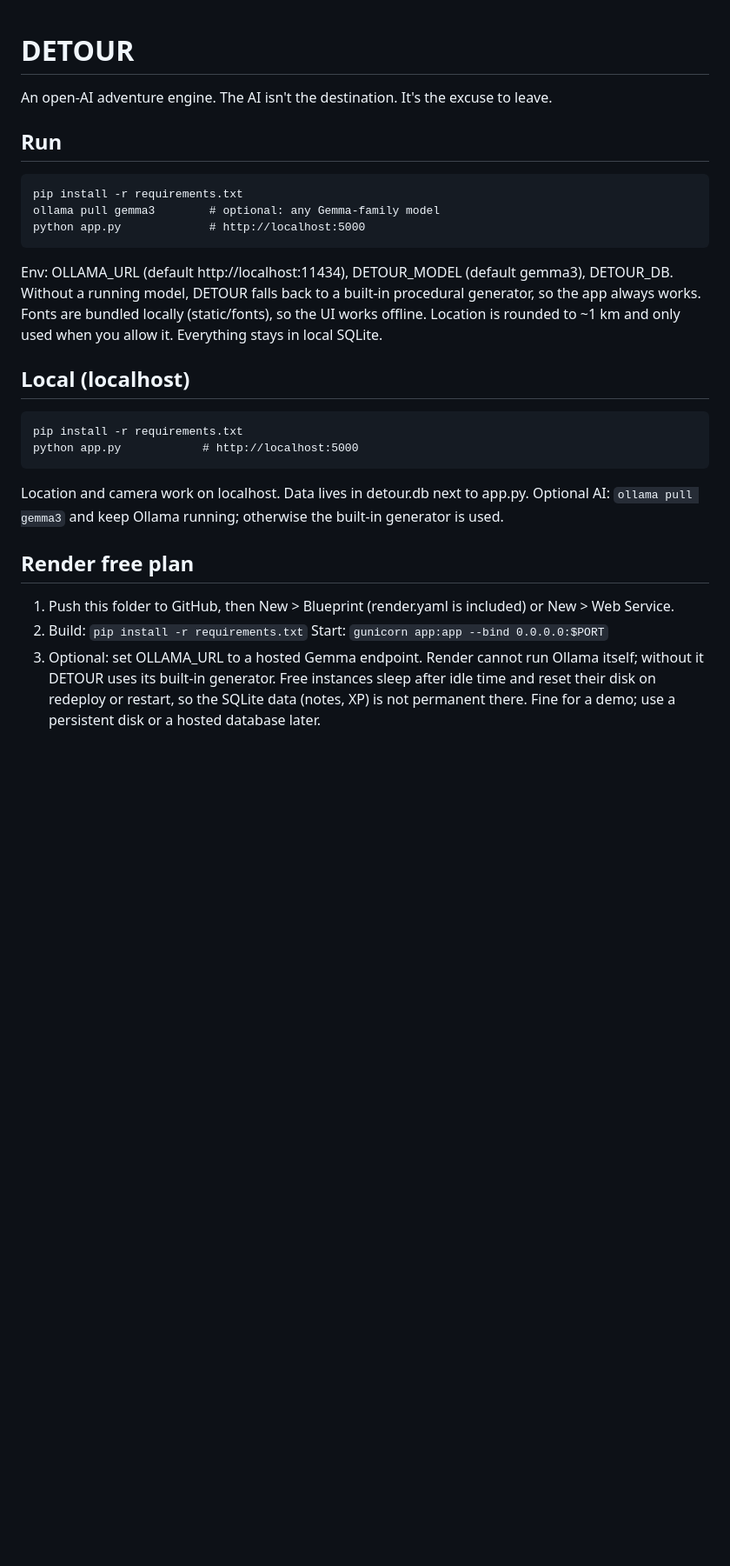
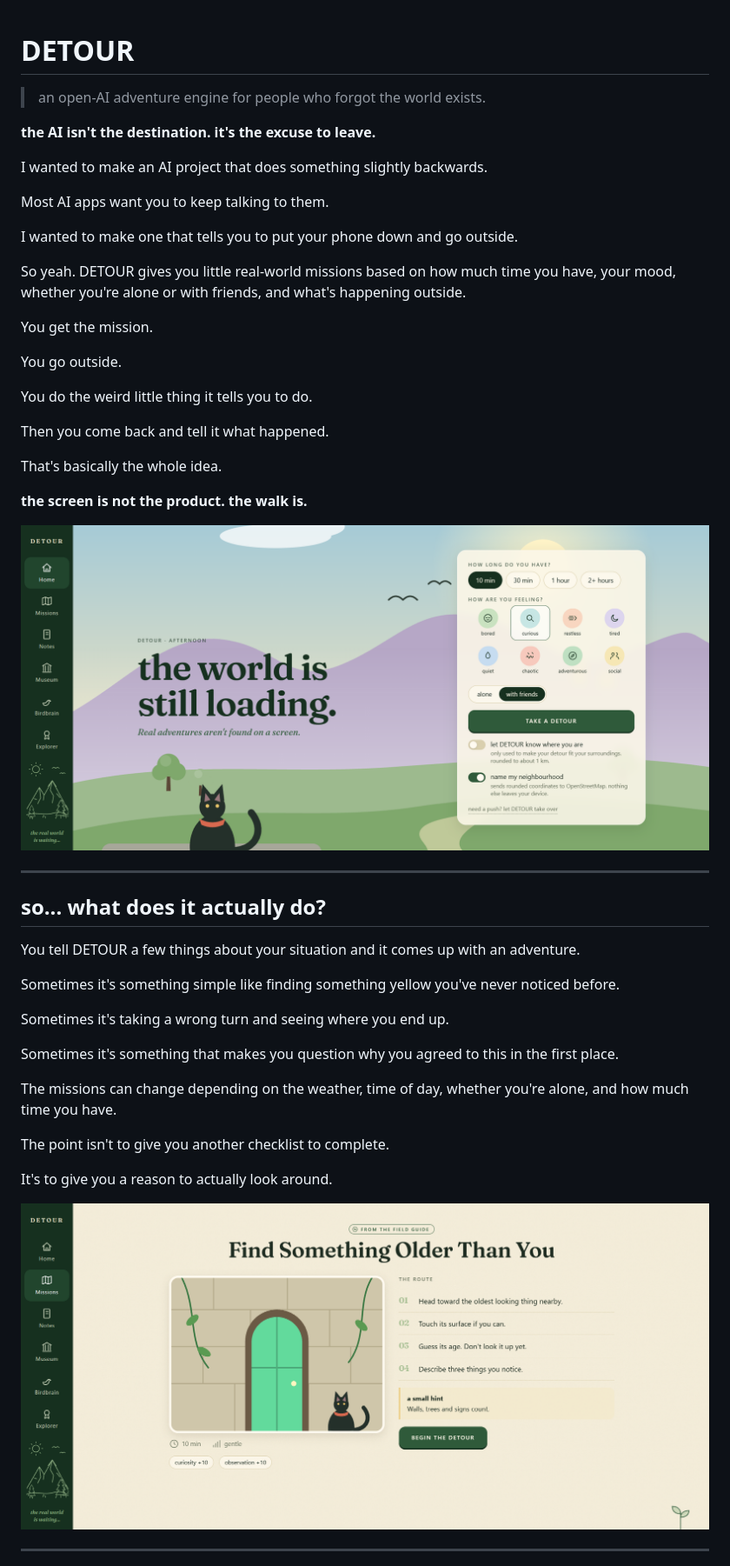
Before and after one commit to mehroofsaba/Detour, a Markdown page: README.md, the part around one of its changes. Shown at 87% size. Drawn GitHub-style; pictures changed too: screenshots/home.png (added), screenshots/mission.png (added); blank space fills up the shorter version.

Commit message:
Update README and add screenshots

```diff
--- a/README.md
+++ b/README.md
@@ -1,24 +1,50 @@
 # DETOUR
-An open-AI adventure engine. The AI isn't the destination. It's the excuse to leave.
 
-## Run
-    pip install -r requirements.txt
-    ollama pull gemma3        # optional: any Gemma-family model
-    python app.py             # http://localhost:5000
+> an open-AI adventure engine for people who forgot the world exists.
 
-Env: OLLAMA_URL (default http://localhost:11434), DETOUR_MODEL (default gemma3), DETOUR_DB.
-Without a running model, DETOUR falls back to a built-in procedural generator, so the app always works.
-Fonts are bundled locally (static/fonts), so the UI works offline.
-Location is rounded to ~1 km and only used when you allow it. Everything stays in local SQLite.
+**the AI isn't the destination. it's the excuse to leave.**
 
-## Local (localhost)
-    pip install -r requirements.txt
-    python app.py            # http://localhost:5000
-Location and camera work on localhost. Data lives in detour.db next to app.py.
-Optional AI: `ollama pull gemma3` and keep Ollama running; otherwise the built-in generator is used.
+I wanted to make an AI project that does something slightly backwards.
 
-## Render free plan
-1. Push this folder to GitHub, then New > Blueprint (render.yaml is included) or New > Web Service.
-2. Build: `pip install -r requirements.txt`  Start: `gunicorn app:app --bind 0.0.0.0:$PORT`
-3. Optional: set OLLAMA_URL to a hosted Gemma endpoint. Render cannot run Ollama itself; without it DETOUR uses its built-in generator.
-Free instances sleep after idle time and reset their disk on redeploy or restart, so the SQLite data (notes, XP) is not permanent there. Fine for a demo; use a persistent disk or a hosted database later.
+Most AI apps want you to keep talking to them.
+
+I wanted to make one that tells you to put your phone down and go outside.
+
+So yeah. DETOUR gives you little real-world missions based on how much time you have, your mood, whether you're alone or with friends, and what's happening outside.
+
+You get the mission.
+
+You go outside.
+
+You do the weird little thing it tells you to do.
+
+Then you come back and tell it what happened.
+
+That's basically the whole idea.
+
+**the screen is not the product. the walk is.**
+
+![DETOUR home](screenshots/home.png)
+
+---
+
+## so... what does it actually do?
+
+You tell DETOUR a few things about your situation and it comes up with an adventure.
+
+Sometimes it's something simple like finding something yellow you've never noticed before.
+
+Sometimes it's taking a wrong turn and seeing where you end up.
+
+Sometimes it's something that makes you question why you agreed to this in the first place.
+
+The missions can change depending on the weather, time of day, whether you're alone, and how much time you have.
+
+The point isn't to give you another checklist to complete.
+
+It's to give you a reason to actually look around.
+
+![Mission screen](screenshots/mission.png)
+
+---
+
```
Also changed, not shown: other parts of README.md (+160 -0 lines), screenshots/birdbrain.png (added), screenshots/mobile.png (added), screenshots/museum.png (added), screenshots/notes.png (added).
